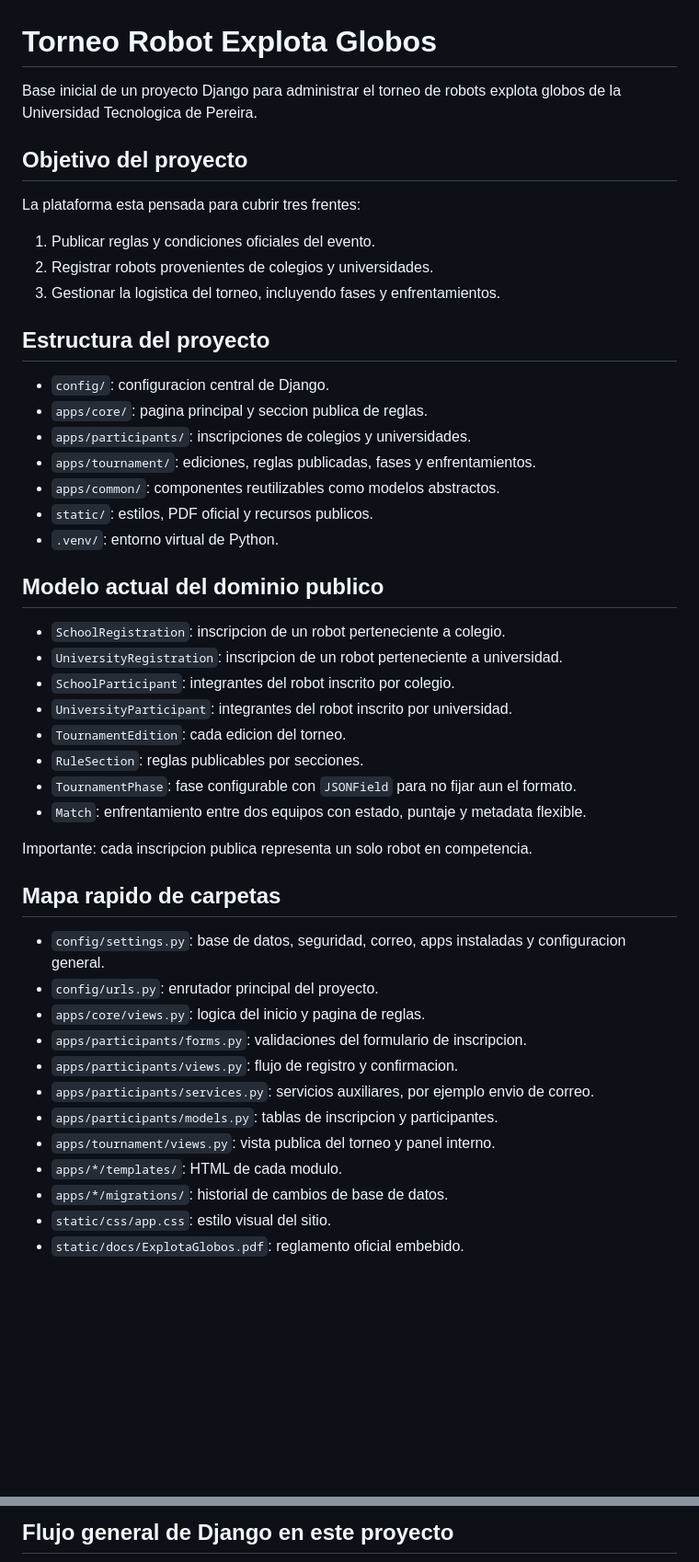
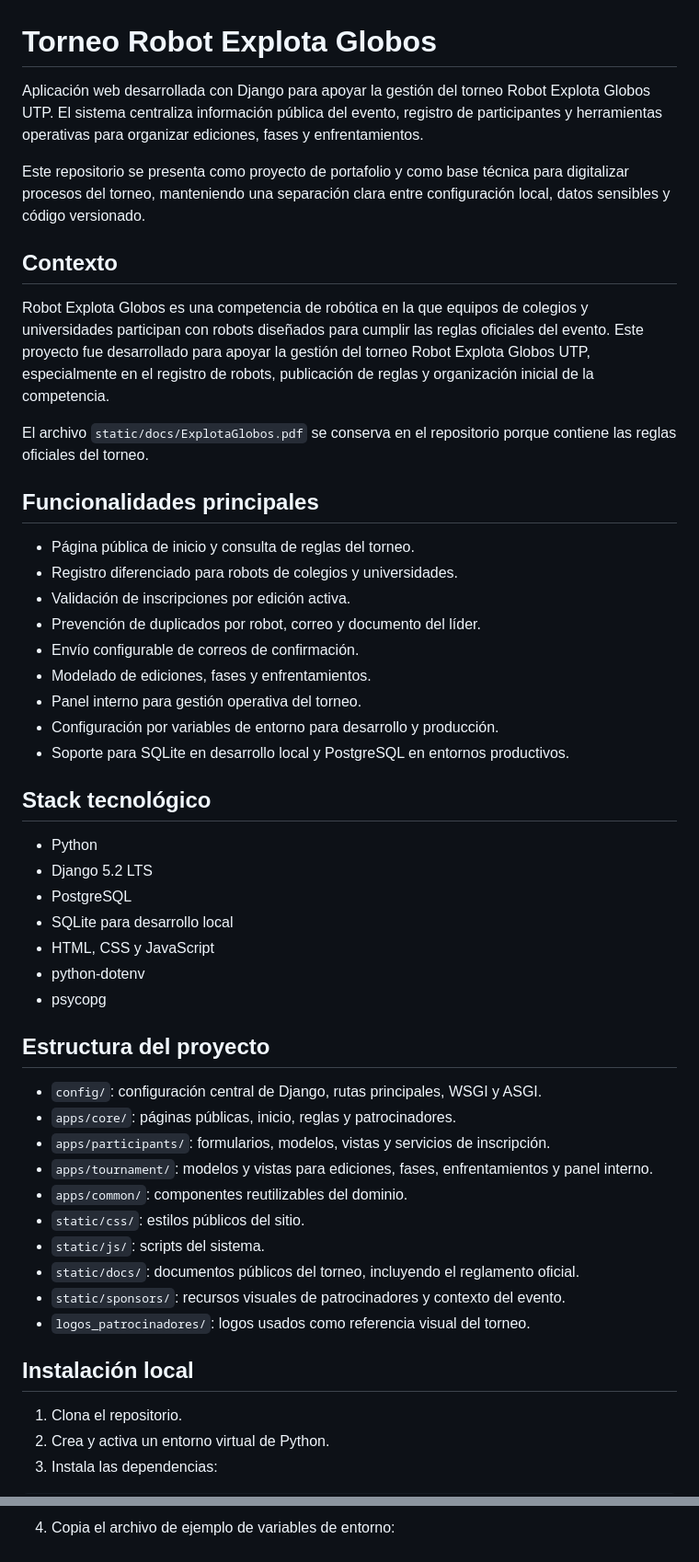
Before and after one commit to MoisesSanchezdev/tournament-management-platform, a Markdown page: README.md, 2 parts joined by grey strips. Shown at 92% size. Drawn GitHub-style; blank space fills up the shorter version.

Commit message:
Improve README for public portfolio

````diff
--- a/README.md
+++ b/README.md
@@ -1,50 +1,53 @@
 # Torneo Robot Explota Globos
 
-Base inicial de un proyecto Django para administrar el torneo de robots explota globos de la Universidad Tecnologica de Pereira.
+Aplicación web desarrollada con Django para apoyar la gestión del torneo Robot Explota Globos UTP. El sistema centraliza información pública del evento, registro de participantes y herramientas operativas para organizar ediciones, fases y enfrentamientos.
 
-## Objetivo del proyecto
+Este repositorio se presenta como proyecto de portafolio y como base técnica para digitalizar procesos del torneo, manteniendo una separación clara entre configuración local, datos sensibles y código versionado.
 
-La plataforma esta pensada para cubrir tres frentes:
+## Contexto
 
-1. Publicar reglas y condiciones oficiales del evento.
-2. Registrar robots provenientes de colegios y universidades.
-3. Gestionar la logistica del torneo, incluyendo fases y enfrentamientos.
+Robot Explota Globos es una competencia de robótica en la que equipos de colegios y universidades participan con robots diseñados para cumplir las reglas oficiales del evento. Este proyecto fue desarrollado para apoyar la gestión del torneo Robot Explota Globos UTP, especialmente en el registro de robots, publicación de reglas y organización inicial de la competencia.
+
+El archivo `static/docs/ExplotaGlobos.pdf` se conserva en el repositorio porque contiene las reglas oficiales del torneo.
+
+## Funcionalidades principales
+
+- Página pública de inicio y consulta de reglas del torneo.
+- Registro diferenciado para robots de colegios y universidades.
+- Validación de inscripciones por edición activa.
+- Prevención de duplicados por robot, correo y documento del líder.
+- Envío configurable de correos de confirmación.
+- Modelado de ediciones, fases y enfrentamientos.
+- Panel interno para gestión operativa del torneo.
+- Configuración por variables de entorno para desarrollo y producción.
+- Soporte para SQLite en desarrollo local y PostgreSQL en entornos productivos.
+
+## Stack tecnológico
+
+- Python
+- Django 5.2 LTS
+- PostgreSQL
+- SQLite para desarrollo local
+- HTML, CSS y JavaScript
+- python-dotenv
+- psycopg
 
 ## Estructura del proyecto
 
-- `config/`: configuracion central de Django.
-- `apps/core/`: pagina principal y seccion publica de reglas.
-- `apps/participants/`: inscripciones de colegios y universidades.
-- `apps/tournament/`: ediciones, reglas publicadas, fases y enfrentamientos.
-- `apps/common/`: componentes reutilizables como modelos abstractos.
-- `static/`: estilos, PDF oficial y recursos publicos.
-- `.venv/`: entorno virtual de Python.
+- `config/`: configuración central de Django, rutas principales, WSGI y ASGI.
+- `apps/core/`: páginas públicas, inicio, reglas y patrocinadores.
+- `apps/participants/`: formularios, modelos, vistas y servicios de inscripción.
+- `apps/tournament/`: modelos y vistas para ediciones, fases, enfrentamientos y panel interno.
+- `apps/common/`: componentes reutilizables del dominio.
+- `static/css/`: estilos públicos del sitio.
+- `static/js/`: scripts del sistema.
+- `static/docs/`: documentos públicos del torneo, incluyendo el reglamento oficial.
+- `static/sponsors/`: recursos visuales de patrocinadores y contexto del evento.
+- `logos_patrocinadores/`: logos usados como referencia visual del torneo.
 
-## Modelo actual del dominio publico
+## Instalación local
 
-- `SchoolRegistration`: inscripcion de un robot perteneciente a colegio.
-- `UniversityRegistration`: inscripcion de un robot perteneciente a universidad.
-- `SchoolParticipant`: integrantes del robot inscrito por colegio.
-- `UniversityParticipant`: integrantes del robot inscrito por universidad.
-- `TournamentEdition`: cada edicion del torneo.
-- `RuleSection`: reglas publicables por secciones.
-- `TournamentPhase`: fase configurable con `JSONField` para no fijar aun el formato.
-- `Match`: enfrentamiento entre dos equipos con estado, puntaje y metadata flexible.
+1. Clona el repositorio.
+2. Crea y activa un entorno virtual de Python.
+3. Instala las dependencias:
 
-Importante: cada inscripcion publica representa un solo robot en competencia.
-
-## Mapa rapido de carpetas
-
-- `config/settings.py`: base de datos, seguridad, correo, apps instaladas y configuracion general.
-- `config/urls.py`: enrutador principal del proyecto.
-- `apps/core/views.py`: logica del inicio y pagina de reglas.
-- `apps/participants/forms.py`: validaciones del formulario de inscripcion.
-- `apps/participants/views.py`: flujo de registro y confirmacion.
-- `apps/participants/services.py`: servicios auxiliares, por ejemplo envio de correo.
-- `apps/participants/models.py`: tablas de inscripcion y participantes.
-- `apps/tournament/views.py`: vista publica del torneo y panel interno.
-- `apps/*/templates/`: HTML de cada modulo.
-- `apps/*/migrations/`: historial de cambios de base de datos.
-- `static/css/app.css`: estilo visual del sitio.
-- `static/docs/ExplotaGlobos.pdf`: reglamento oficial embebido.
-
@@ -75,4 +56,4 @@ flowchart TD
 ```
 
-## Flujo general de Django en este proyecto
+4. Copia el archivo de ejemplo de variables de entorno:
 
````
Also changed, not shown: other parts of README.md (+91 -62 lines).
